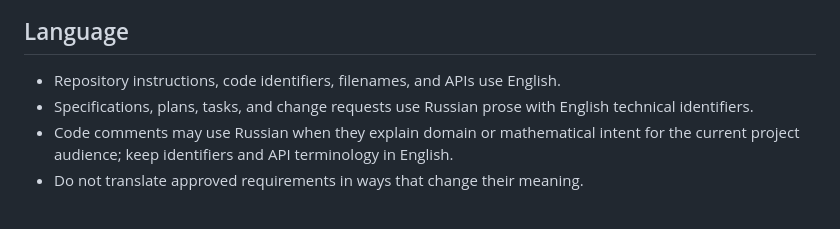
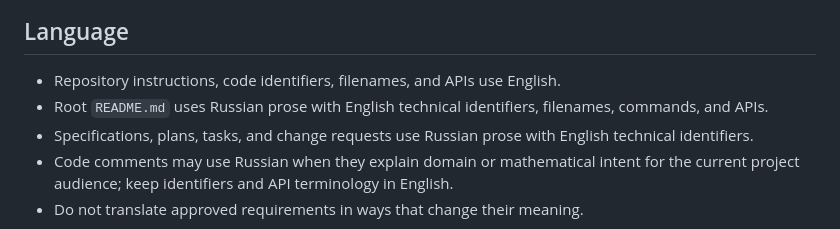
Before and after one commit to koutsenko/3js-tower-defense, a Markdown page: AGENTS.md, the part around the change. GitHub-like rendering.

```diff
--- a/AGENTS.md
+++ b/AGENTS.md
@@ -150,6 +150,7 @@ For the current feature, use:
 ## Language
 
 - Repository instructions, code identifiers, filenames, and APIs use English.
+- Root `README.md` uses Russian prose with English technical identifiers, filenames, commands, and APIs.
 - Specifications, plans, tasks, and change requests use Russian prose with English technical identifiers.
 - Code comments may use Russian when they explain domain or mathematical intent for the current project audience; keep
   identifiers and API terminology in English.
```
Also changed, not shown: README.md (added, +318 -0 lines), specs/001-core-loop/tasks.md (+1 -1 lines).
